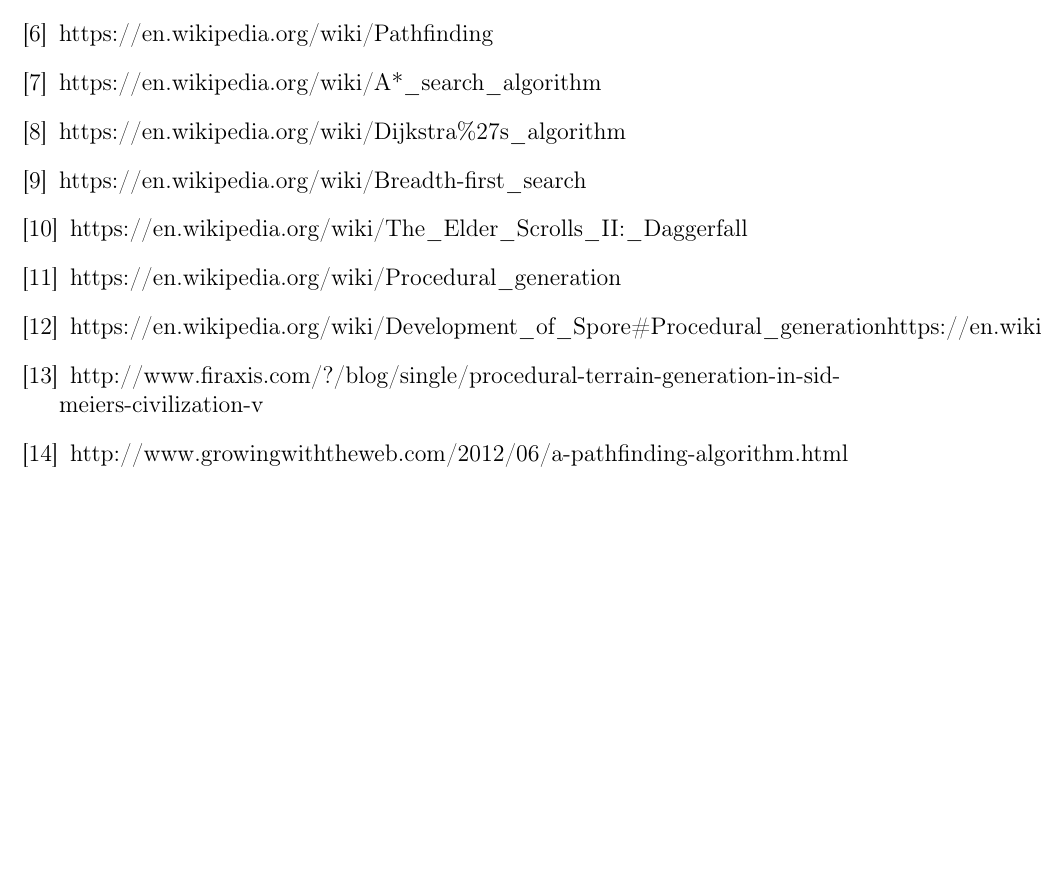
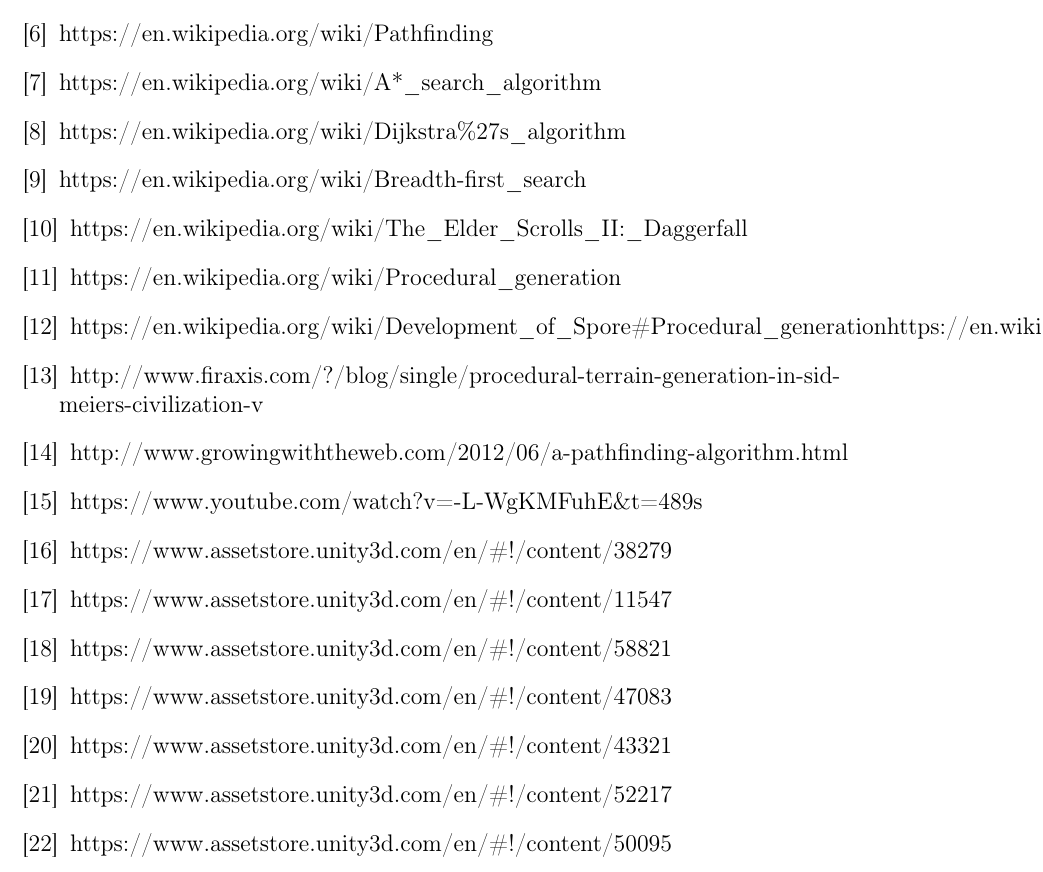
Before and after one commit to piller-imre/Szakdolgozat, a LaTeX document (dolgozat/dolgozat.tex, which reads dolgozat/irodalomjegyzek/irodalom.tex): part of page 52 of 52, cut so that both start at the same text, the shorter picture padded with empty space. Compiled offline with pdfLaTeX.

Commit message:
new links

```diff
--- a/dolgozat/irodalomjegyzek/irodalom.tex
+++ b/dolgozat/irodalomjegyzek/irodalom.tex
@@ -14,4 +14,12 @@
 \bibitem{Spore} https://en.wikipedia.org/wiki/Development\_of\_Spore\#Procedural\_generationhttps://en.wikipedia.org/wiki/Development\_of\_Spore
 \bibitem{CIV-V} http://www.firaxis.com/?/blog/single/procedural-terrain-generation-in-sid-meiers-civilization-v
 \bibitem{A*} http://www.growingwiththeweb.com/2012/06/a-pathfinding-algorithm.html
+\bibitem{A*} https://www.youtube.com/watch?v=-L-WgKMFuhE\&t=489s
+\bibitem{AutoSaver} https://www.assetstore.unity3d.com/en/\#!/content/38279
+\bibitem{Cactus} https://www.assetstore.unity3d.com/en/\#!/content/11547
+\bibitem{LowPolyPack} https://www.assetstore.unity3d.com/en/\#!/content/58821
+\bibitem{Flowers} https://www.assetstore.unity3d.com/en/\#!/content/47083
+\bibitem{RTS_Camera} https://www.assetstore.unity3d.com/en/\#!/content/43321
+\bibitem{Trees} https://www.assetstore.unity3d.com/en/\#!/content/52217
+\bibitem{Buildings} https://www.assetstore.unity3d.com/en/\#!/content/50095
 \end{thebibliography}
```
